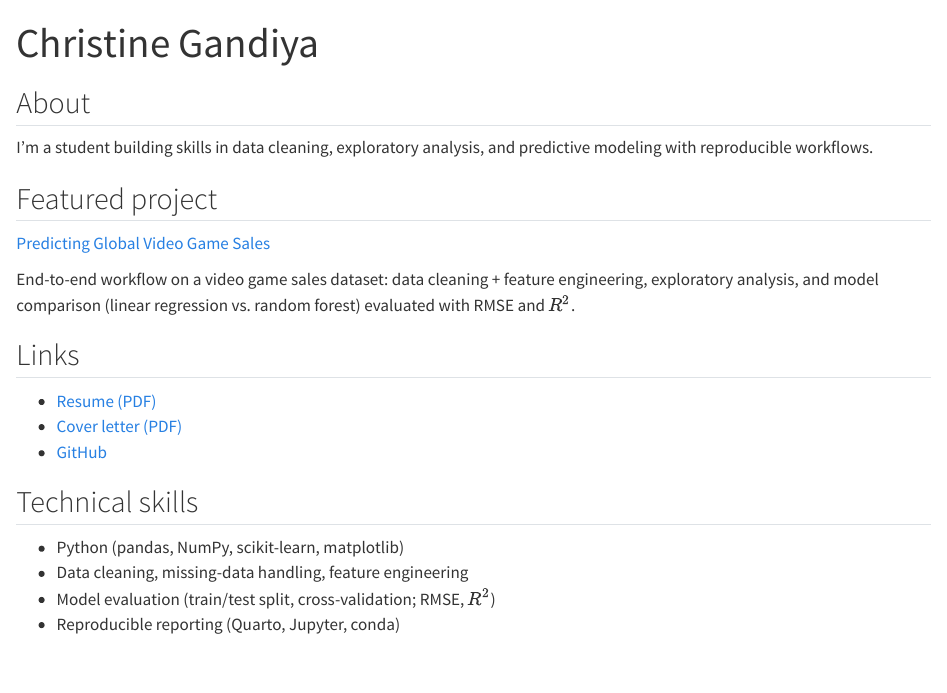
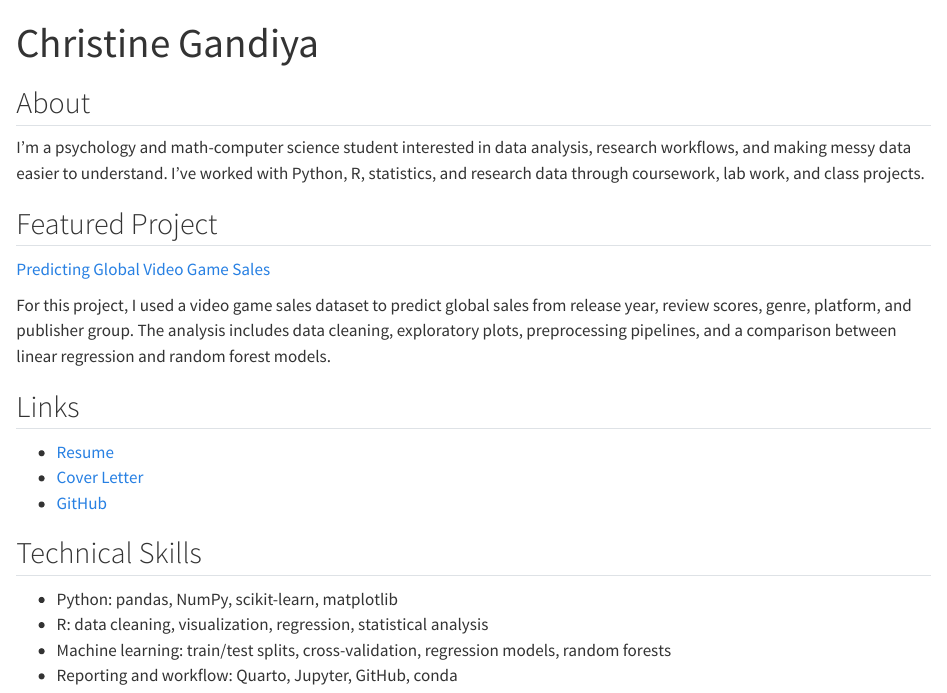
Before and after one commit to Chris5934/ChrisWebsite, a Quarto document (index.qmd): the page in a window 1100 px wide, from its top. Rendered offline with R 4.5, knitr and Pandoc in place of Quarto, with nearby package versions.

Commit message:
README and Repo Cleanup

```diff
--- a/index.qmd
+++ b/index.qmd
@@ -8,23 +8,23 @@ format:
 
 ## About
 
-I’m a student building skills in data cleaning, exploratory analysis, and predictive modeling with reproducible workflows.
+I’m a psychology and math-computer science student interested in data analysis, research workflows, and making messy data easier to understand. I’ve worked with Python, R, statistics, and research data through coursework, lab work, and class projects.
 
-## Featured project
+## Featured Project
 
 [Predicting Global Video Game Sales](analysis.qmd)
 
-End-to-end workflow on a video game sales dataset: data cleaning + feature engineering, exploratory analysis, and model comparison (linear regression vs. random forest) evaluated with RMSE and $R^2$.
+For this project, I used a video game sales dataset to predict global sales from release year, review scores, genre, platform, and publisher group. The analysis includes data cleaning, exploratory plots, preprocessing pipelines, and a comparison between linear regression and random forest models.
 
 ## Links
 
-- [Resume (PDF)](resume.pdf)
-- [Cover letter (PDF)](cover-letter.pdf)
-- [GitHub](https://github.com/Chris5934/ChrisWebsite)
+- [Resume](resume.pdf)
+- [Cover Letter](cover-letter.pdf)
+- [GitHub](https://github.com/Chris5934)
 
-## Technical skills
+## Technical Skills
 
-- Python (pandas, NumPy, scikit-learn, matplotlib)
-- Data cleaning, missing-data handling, feature engineering
-- Model evaluation (train/test split, cross-validation; RMSE, $R^2$)
-- Reproducible reporting (Quarto, Jupyter, conda)
+- Python: pandas, NumPy, scikit-learn, matplotlib
+- R: data cleaning, visualization, regression, statistical analysis
+- Machine learning: train/test splits, cross-validation, regression models, random forests
+- Reporting and workflow: Quarto, Jupyter, GitHub, conda
```
Also changed, not shown: README.md, 4 other files.
